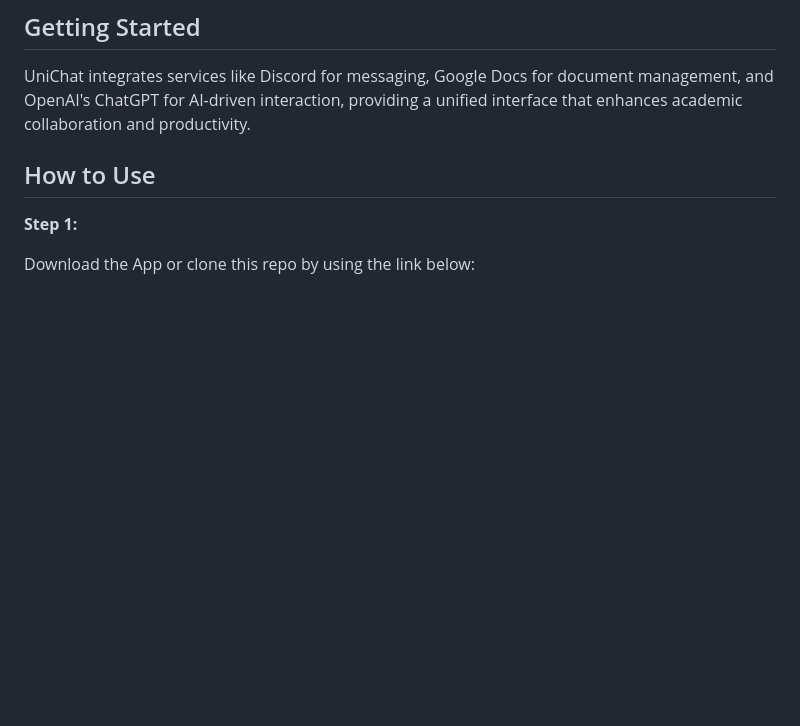
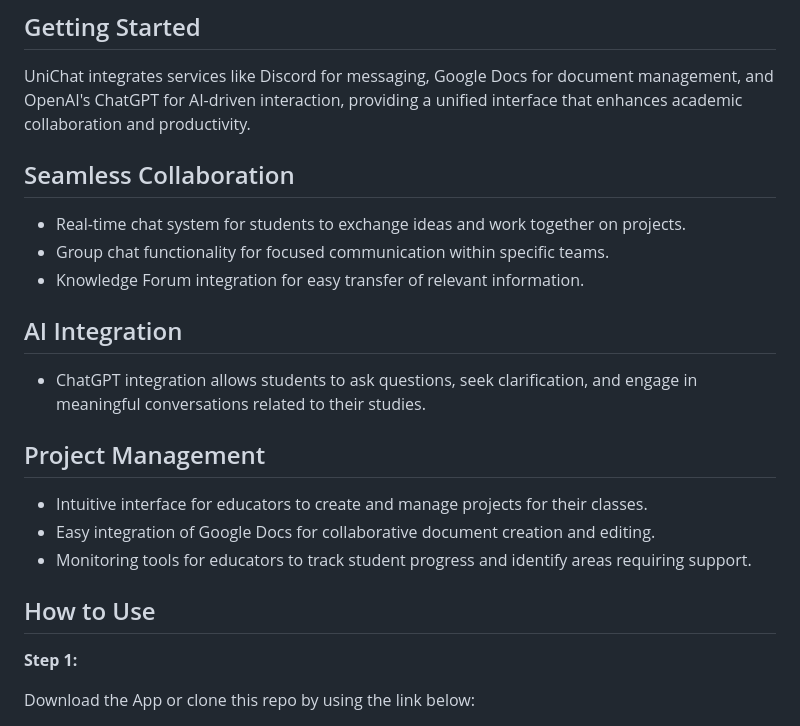
Before and after one commit to Jainish-shah/UniChat_2.0, a Markdown page: README.md, the part around the change. Drawn GitHub-style; blank space fills up the shorter version.

```diff
--- a/README.md
+++ b/README.md
@@ -10,6 +10,22 @@ UniChat is a transformative platform designed to revolutionize the research expe
 ## Getting Started
 
 UniChat integrates services like Discord for messaging, Google Docs for document management, and OpenAI's ChatGPT for AI-driven interaction, providing a unified interface that enhances academic collaboration and productivity.
+
+## Seamless Collaboration
+
+- Real-time chat system for students to exchange ideas and work together on projects.
+- Group chat functionality for focused communication within specific teams.
+- Knowledge Forum integration for easy transfer of relevant information.
+
+## AI Integration
+
+- ChatGPT integration allows students to ask questions, seek clarification, and engage in meaningful conversations related to their studies.
+
+## Project Management
+
+- Intuitive interface for educators to create and manage projects for their classes.
+- Easy integration of Google Docs for collaborative document creation and editing.
+- Monitoring tools for educators to track student progress and identify areas requiring support.
 
 ## How to Use
 
```
